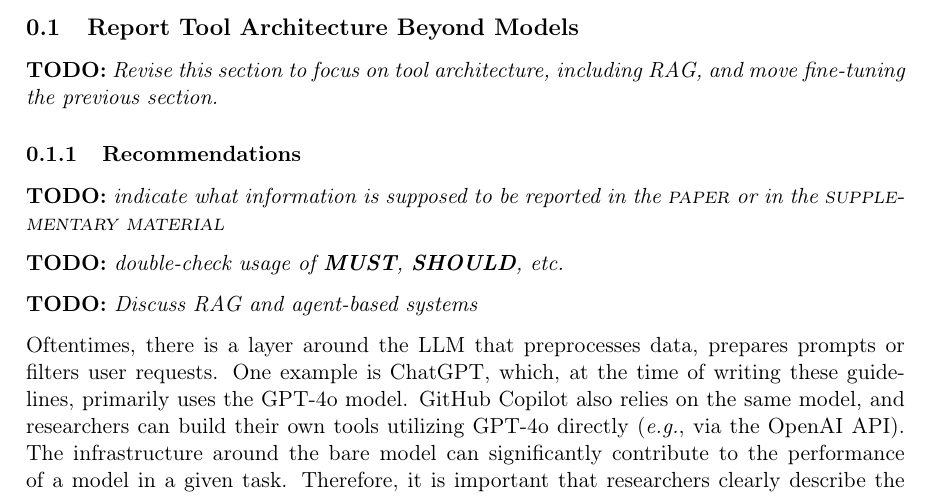
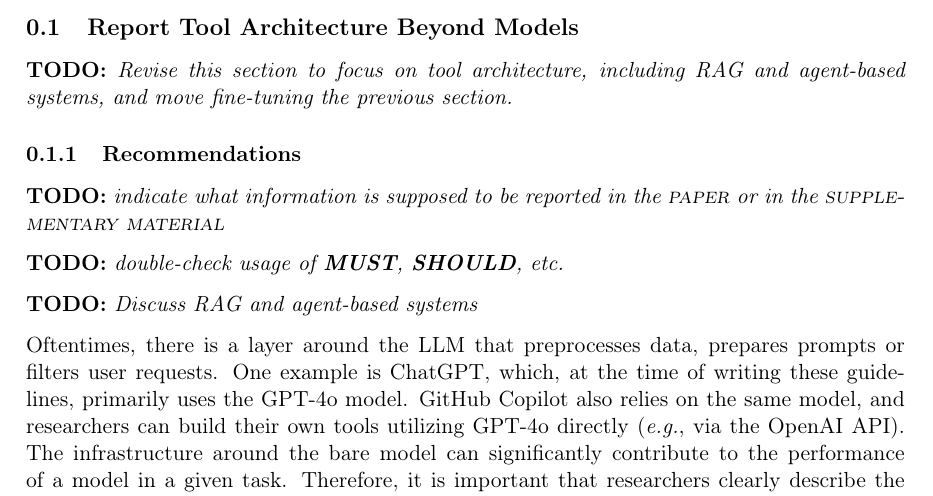
Before and after one commit to se-uhd/llm-guidelines-website, a LaTeX document (guidelines/_sources/03_report-tool-architecture-beyond-models.tex): part of page 1 of 3, cut so that both start at the same text. Compiled offline with pdfLaTeX.

Commit message:
Clarify TODO

```diff
--- a/guidelines/_sources/03_report-tool-architecture-beyond-models.tex
+++ b/guidelines/_sources/03_report-tool-architecture-beyond-models.tex
@@ -4,7 +4,7 @@
 
 \subsection{Report Tool Architecture Beyond Models}
 
-\todo{Revise this section to focus on tool architecture, including RAG, and move fine-tuning the previous section.}
+\todo{Revise this section to focus on tool architecture, including RAG and agent-based systems, and move fine-tuning the previous section.}
 
 \subsubsection{Recommendations}
 
```
